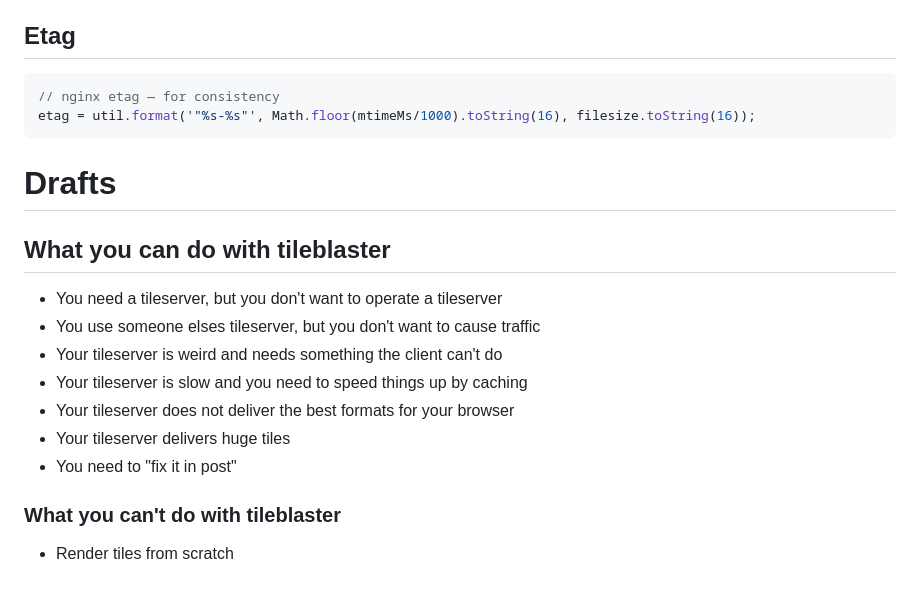
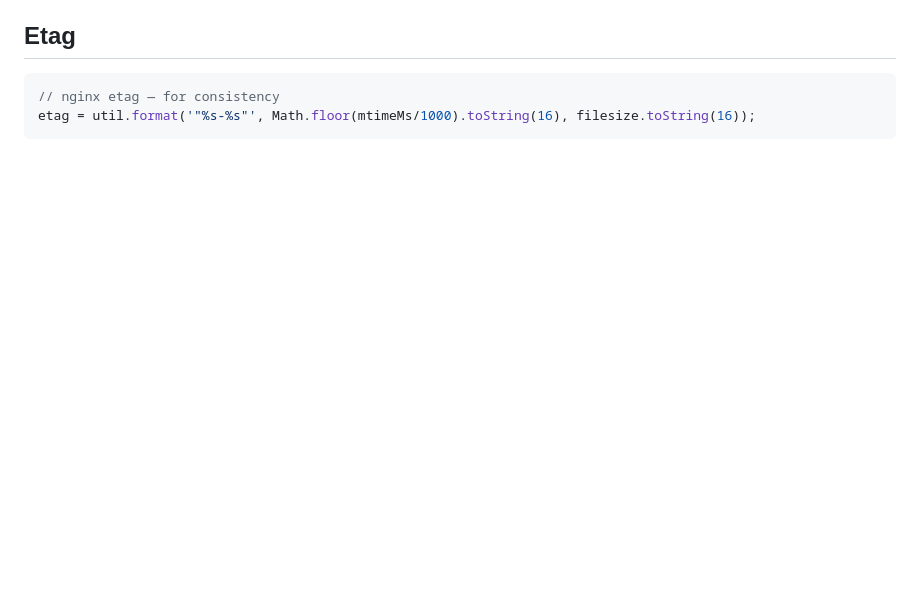
Before and after one commit to yetzt/tileblaster, a Markdown page: docs/todo.md, the part around one of its changes. GitHub-like rendering; blank space fills up the shorter version.

````diff
--- a/todo.md
+++ b/docs/todo.md
@@ -133,18 +136,3 @@
 // nginx etag — for consistency
 etag = util.format('"%s-%s"', Math.floor(mtimeMs/1000).toString(16), filesize.toString(16));
 ```
-# Drafts
-
-## What you can do with tileblaster
-
-* You need a tileserver, but you don't want to operate a tileserver
-* You use someone elses tileserver, but you don't want to cause traffic
-* Your tileserver is weird and needs something the client can't do
-* Your tileserver is slow and you need to speed things up by caching
-* Your tileserver does not deliver the best formats for your browser
-* Your tileserver delivers huge tiles
-* You need to "fix it in post"
-
-### What you can't do with tileblaster
-
-* Render tiles from scratch
````
Also changed, not shown: other parts of docs/todo.md (+41 -38 lines).
